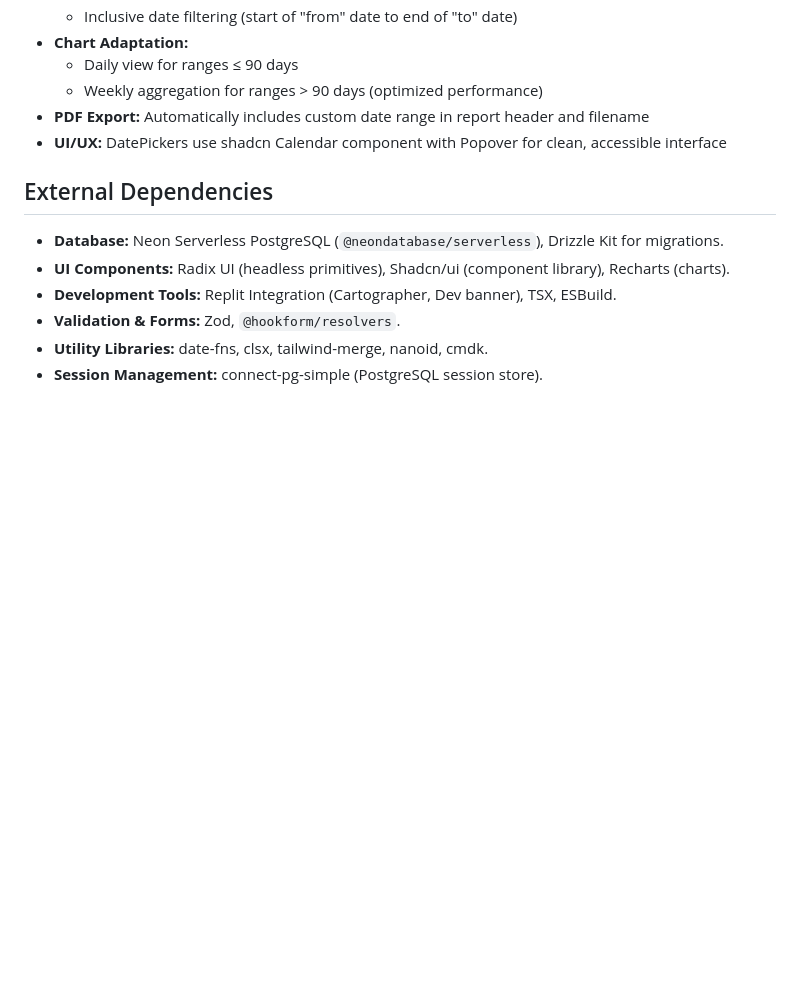
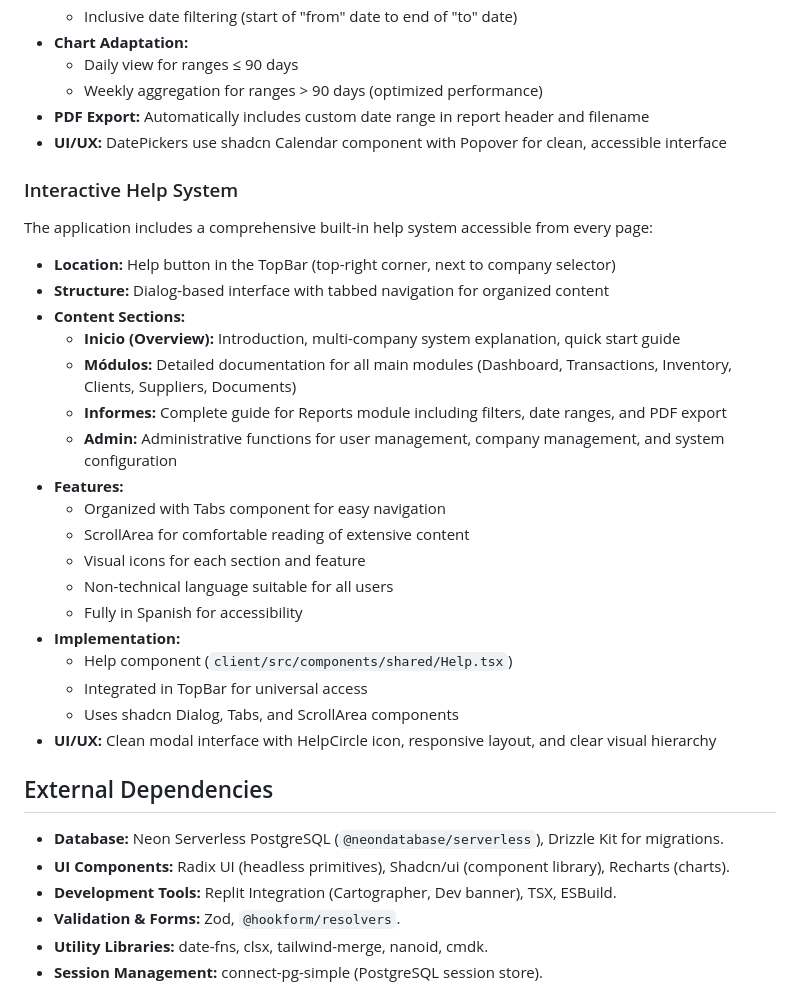
Before and after one commit to marianomarchante/VirBox, a Markdown page: replit.md, the part around the change. GitHub-like rendering; blank space fills up the shorter version.

Commit message:
Add interactive help system with module documentation
Integrates a built-in help system accessible via a TopBar button, featuring tabbed navigation for module documentation and administrative functions.

Replit-Commit-Author: Agent
Replit-Commit-Session-Id: 9437fced-0941-46ec-9897-7a682590cf2a
Replit-Commit-Checkpoint-Type: intermediate_checkpoint
Replit-Commit-Screenshot-Url: https://storage.googleapis.com/screenshot-production-us-central1/aad522c1-88ca-4e81-9ca9-df090616eecd/9437fced-0941-46ec-9897-7a682590cf2a/03oMgMj

```diff
--- a/replit.md
+++ b/replit.md
@@ -84,6 +84,28 @@ The reports module supports flexible time-based filtering with multiple period o
 - **PDF Export:** Automatically includes custom date range in report header and filename
 - **UI/UX:** DatePickers use shadcn Calendar component with Popover for clean, accessible interface
 
+### Interactive Help System
+
+The application includes a comprehensive built-in help system accessible from every page:
+- **Location:** Help button in the TopBar (top-right corner, next to company selector)
+- **Structure:** Dialog-based interface with tabbed navigation for organized content
+- **Content Sections:**
+  - **Inicio (Overview):** Introduction, multi-company system explanation, quick start guide
+  - **Módulos:** Detailed documentation for all main modules (Dashboard, Transactions, Inventory, Clients, Suppliers, Documents)
+  - **Informes:** Complete guide for Reports module including filters, date ranges, and PDF export
+  - **Admin:** Administrative functions for user management, company management, and system configuration
+- **Features:**
+  - Organized with Tabs component for easy navigation
+  - ScrollArea for comfortable reading of extensive content
+  - Visual icons for each section and feature
+  - Non-technical language suitable for all users
+  - Fully in Spanish for accessibility
+- **Implementation:**
+  - Help component (`client/src/components/shared/Help.tsx`)
+  - Integrated in TopBar for universal access
+  - Uses shadcn Dialog, Tabs, and ScrollArea components
+- **UI/UX:** Clean modal interface with HelpCircle icon, responsive layout, and clear visual hierarchy
+
 ## External Dependencies
 
 - **Database:** Neon Serverless PostgreSQL (`@neondatabase/serverless`), Drizzle Kit for migrations.
```
